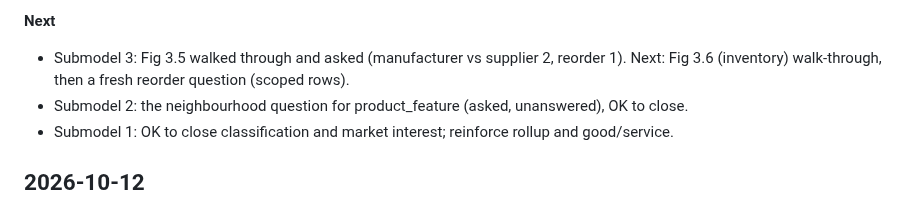
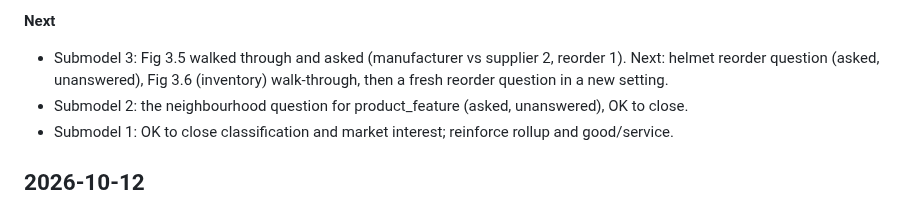
Before and after one commit to mauricioaznar/data-modelling-patterns, a Markdown page: CHANGELOG.md, the part around the change. Rendered like a GitHub page.

Commit message:
Vol 1 Ch 3: reorder misread noted; helmet question pending
Co-Authored-By: Claude Opus 5.5 <noreply@anthropic.com>

```diff
--- a/CHANGELOG.md
+++ b/CHANGELOG.md
@@ -26,7 +26,8 @@ and any decisions made.
 
 **Next**
 - Submodel 3: Fig 3.5 walked through and asked (manufacturer vs supplier 2, reorder 1).
-  Next: Fig 3.6 (inventory) walk-through, then a fresh reorder question (scoped rows).
+  Next: helmet reorder question (asked, unanswered), Fig 3.6 (inventory) walk-through, then a
+  fresh reorder question in a new setting.
 - Submodel 2: the neighbourhood question for product_feature (asked, unanswered), OK to close.
 - Submodel 1: OK to close classification and market interest; reinforce rollup and good/service.
 
```
Also changed, not shown: 1 other file.
